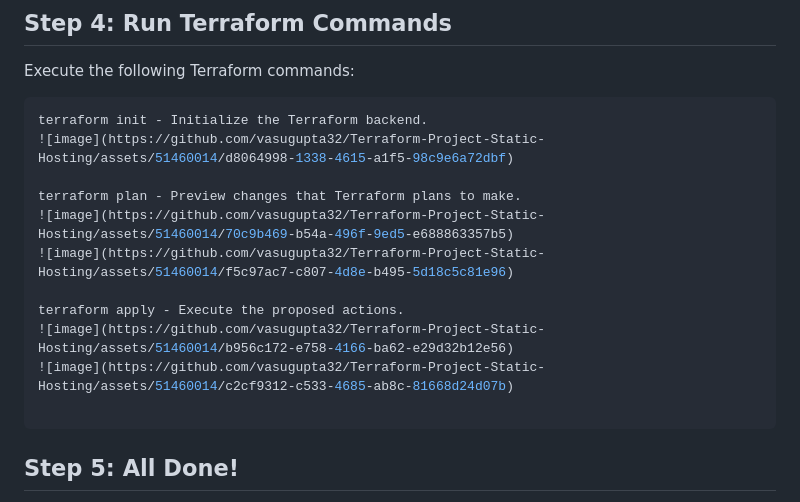
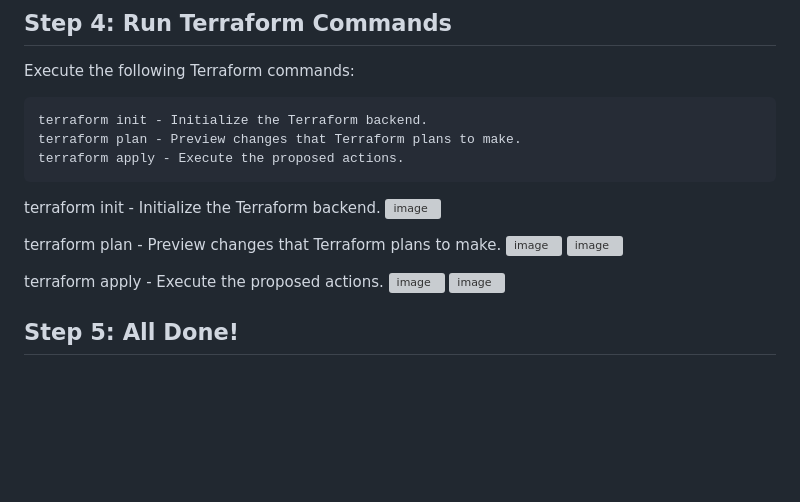
Before and after one commit to vasugupta32/Terraform-Project-Static-Hosting, a Markdown page: README.md, the part around the change. Rendered like a GitHub page; blank space fills up the shorter version; grey boxes are pictures that could not be loaded.

````diff
--- a/README.md
+++ b/README.md
@@ -149,7 +149,12 @@ resource "aws_s3_bucket_website_configuration" "example" {
 Execute the following Terraform commands:
 ```bash
 terraform init - Initialize the Terraform backend.
-![image](https://github.com/vasugupta32/Terraform-Project-Static-Hosting/assets/51460014/d8064998-1338-4615-a1f5-98c9e6a72dbf)
+terraform plan - Preview changes that Terraform plans to make.
+terraform apply - Execute the proposed actions.
+```
+
+terraform init - Initialize the Terraform backend.
+![image](https://github.com/vasugupta32/Terraform-Project-Static-Hosting/assets/51460014/c9ef3e83-62cb-46f0-bfe1-f271d2e7f387)
 
 terraform plan - Preview changes that Terraform plans to make.
 ![image](https://github.com/vasugupta32/Terraform-Project-Static-Hosting/assets/51460014/70c9b469-b54a-496f-9ed5-e688863357b5)
@@ -158,8 +163,6 @@ terraform plan - Preview changes that Terraform plans to make.
 terraform apply - Execute the proposed actions.
 ![image](https://github.com/vasugupta32/Terraform-Project-Static-Hosting/assets/51460014/b956c172-e758-4166-ba62-e29d32b12e56)
 ![image](https://github.com/vasugupta32/Terraform-Project-Static-Hosting/assets/51460014/c2cf9312-c533-4685-ab8c-81668d24d07b)
-
-```
 ## Step 5:  All Done!
 
 Check the AWS console output, inspect the bucket with its objects, and find the website link in the properties section. Click the link to view your hosted resume.
````
